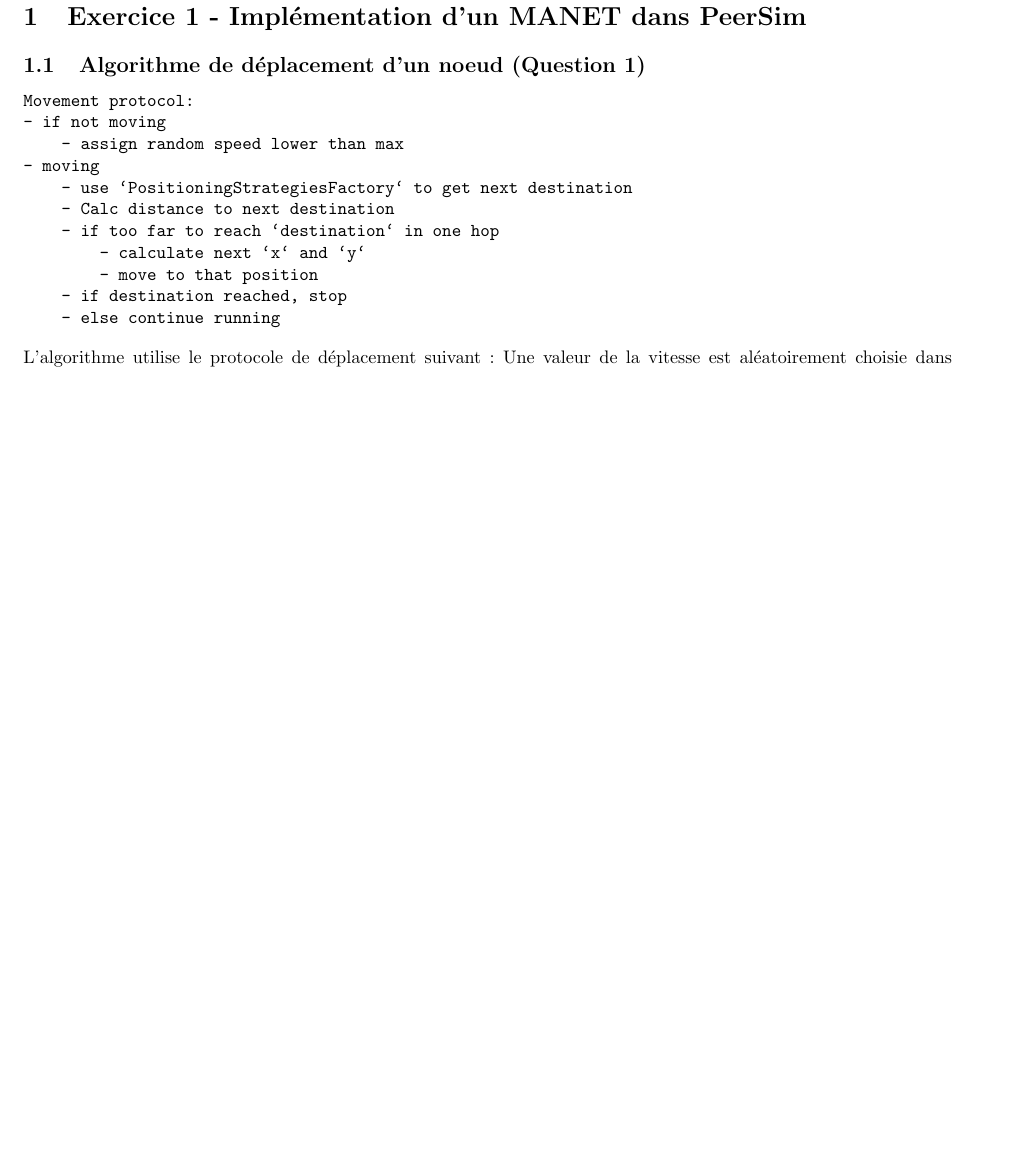
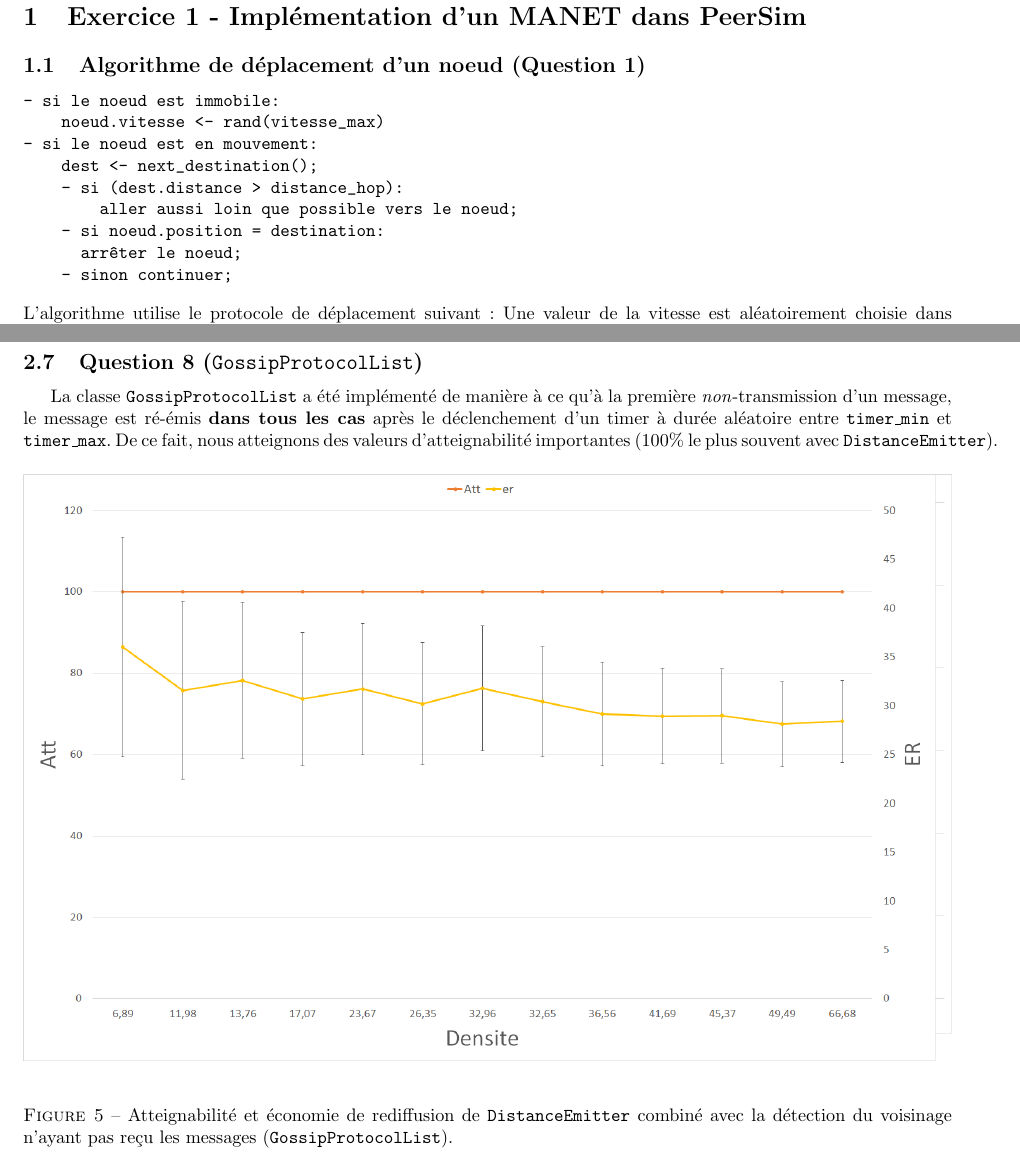
Before and after one commit to lplit/ara, a LaTeX document (rapport/rapport.tex): part of page 2 of 13 before the commit and two parts of pages 2 and 7 of 14 after it, the two joined at a grey line, cut so that both start at the same text, the shorter picture padded with empty space. Compiled offline with pdfLaTeX; an older LaTeX class or package is replaced by its successor.

Commit message:
rapporteur magique

```diff
--- a/rapport/rapport.tex
+++ b/rapport/rapport.tex
@@ -54,17 +54,15 @@ showstringspaces=false}
 \subsection{Algorithme de déplacement d'un noeud (Question 1)}
 
 \begin{verbatim}
-Movement protocol:
-- if not moving
-    - assign random speed lower than max
-- moving
-    - use `PositioningStrategiesFactory` to get next destination
-    - Calc distance to next destination
-    - if too far to reach `destination` in one hop
-        - calculate next `x` and `y`
-        - move to that position
-    - if destination reached, stop
-    - else continue running
+- si le noeud est immobile:
+    noeud.vitesse <- rand(vitesse_max)
+- si le noeud est en mouvement:
+    dest <- next_destination();
+    - si (dest.distance > distance_hop):
+        aller aussi loin que possible vers le noeud;
+    - si noeud.position = destination:
+      arrêter le noeud;
+    - sinon continuer;
 \end{verbatim}
 L'algorithme utilise le protocole de déplacement suivant:
 Une valeur de la vitesse est aléatoirement choisie dans l'intervalle
@@ -329,6 +337,26 @@ majorité du graphe, même avec une densité faible.
 \subsection{Question 6 (\texttt{InverseProportionalEmitter})}
 
 \subsection{Question 7 (\texttt{DistanceEmitter})}
+
+\pagebreak
+
+\subsection{Question 8 (\texttt{GossipProtocolList})}
+La classe \texttt{GossipProtocolList} a été implémenté de manière à ce
+qu'à la première \textit{non}-transmission d'un message, le message
+est ré-émis \textbf{dans tous les cas} après le déclenchement d'un
+timer à durée aléatoire entre \texttt{timer\_min} et
+\texttt{timer\_max}. De ce fait, nous atteignons des valeurs
+d'atteignabilité importantes (100\% le plus souvent avec \texttt{DistanceEmitter}).
+
+\begin{figure}[H]
+\begin{minipage}{\textwidth}
+  \centering
+    \includegraphics[width=\textwidth]{images/ex2x8.png}
+    \caption{Atteignabilité et économie de rediffusion de
+      \texttt{DistanceEmitter} combiné avec la détection du voisinage
+      n'ayant pas reçu les messages (\texttt{GossipProtocolList}).}
+\end{minipage}
+\end{figure}
 
 
 \pagebreak
```
Also changed, not shown: rapport/rapport.pdf, rapport/rapport.tex (16 more changed lines).
